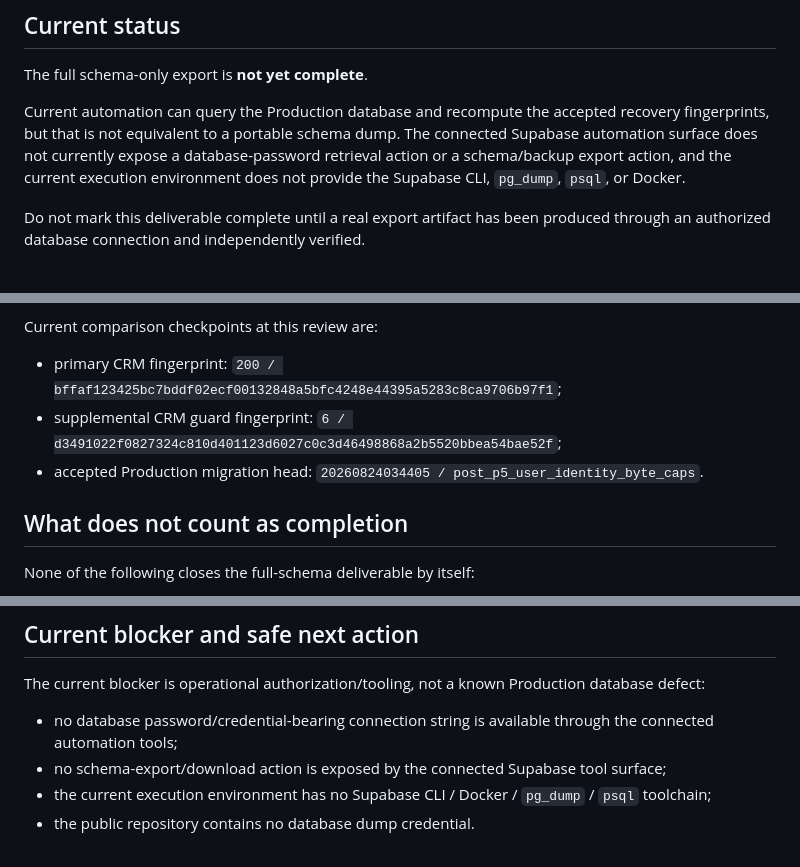
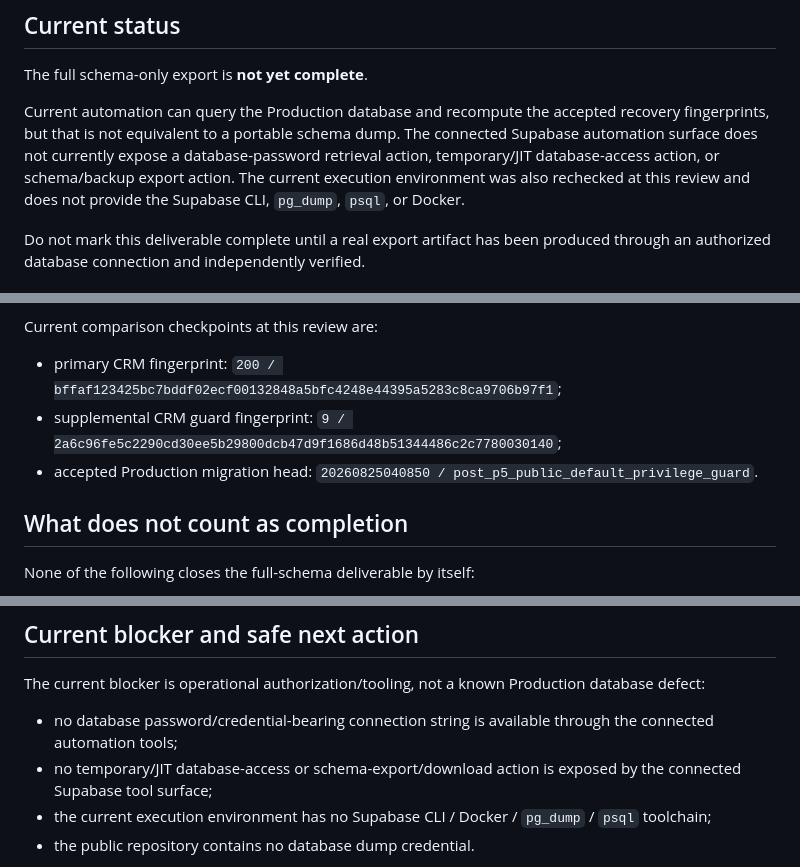
Before and after one commit to shanezhu100-svg/growthops-crm, a Markdown page: docs/cloudflare-migration/FULL_SCHEMA_EXPORT.md, 3 parts joined by grey strips. GitHub-like rendering.

Commit message:
Refresh full schema export recovery checkpoint

```diff
--- a/docs/cloudflare-migration/FULL_SCHEMA_EXPORT.md
+++ b/docs/cloudflare-migration/FULL_SCHEMA_EXPORT.md
@@ -8,7 +8,7 @@ This runbook defines the trusted path for closing the outstanding P0 **full sche
 
 The full schema-only export is **not yet complete**.
 
-Current automation can query the Production database and recompute the accepted recovery fingerprints, but that is not equivalent to a portable schema dump. The connected Supabase automation surface does not currently expose a database-password retrieval action or a schema/backup export action, and the current execution environment does not provide the Supabase CLI, `pg_dump`, `psql`, or Docker.
+Current automation can query the Production database and recompute the accepted recovery fingerprints, but that is not equivalent to a portable schema dump. The connected Supabase automation surface does not currently expose a database-password retrieval action, temporary/JIT database-access action, or schema/backup export action. The current execution environment was also rechecked at this review and does not provide the Supabase CLI, `pg_dump`, `psql`, or Docker.
 
 Do not mark this deliverable complete until a real export artifact has been produced through an authorized database connection and independently verified.
 
@@ -84,8 +84,8 @@ A schema file existing on disk is not enough. Verify the artifact against curren
 Current comparison checkpoints at this review are:
 
 - primary CRM fingerprint: `200 / bffaf123425bc7bddf02ecf00132848a5bfc4248e44395a5283c8ca9706b97f1`;
-- supplemental CRM guard fingerprint: `6 / d3491022f0827324c810d401123d6027c0c3d46498868a2b5520bbea54bae52f`;
-- accepted Production migration head: `20260824034405 / post_p5_user_identity_byte_caps`.
+- supplemental CRM guard fingerprint: `9 / 2a6c96fe5c2290cd30ee5b29800dcb47d9f1686d48b51344486c2c7780030140`;
+- accepted Production migration head: `20260825040850 / post_p5_public_default_privilege_guard`.
 
 ## What does not count as completion
 
@@ -108,7 +108,7 @@ These are useful evidence, but they do not replace a trusted portable dump.
 The current blocker is operational authorization/tooling, not a known Production database defect:
 
 - no database password/credential-bearing connection string is available through the connected automation tools;
-- no schema-export/download action is exposed by the connected Supabase tool surface;
+- no temporary/JIT database-access or schema-export/download action is exposed by the connected Supabase tool surface;
 - the current execution environment has no Supabase CLI / Docker / `pg_dump` / `psql` toolchain;
 - the public repository contains no database dump credential.
 
```
